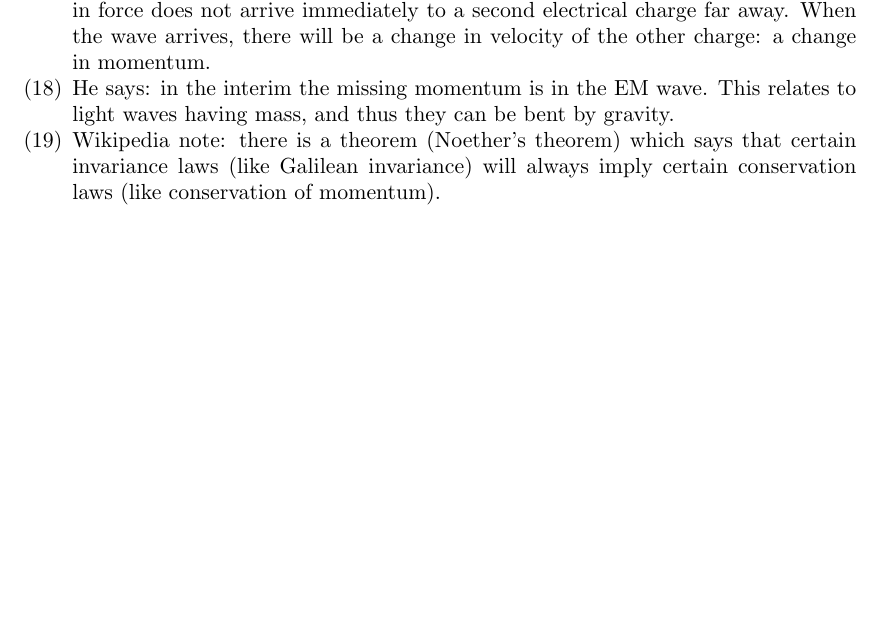
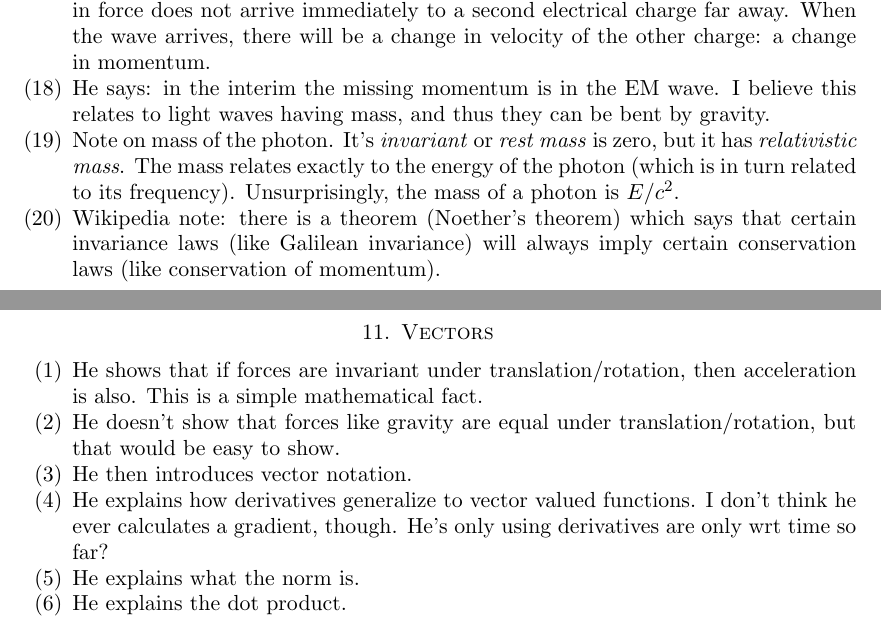
Before and after one commit to ruggeri/tech-notes, a LaTeX paper (randos/physics/feynman/feynman.tex, which reads randos/physics/feynman/10-conservation-of-momentum.tex, randos/physics/feynman/11-vectors.tex): part of page 16 of 16 before the commit and two parts of pages 16 and 17 of 17 after it, the two joined at a grey line, cut so that both start at the same text, the shorter picture padded with empty space. Compiled offline with pdfLaTeX.

Commit message:
summarize feynman vectors chapter; note on relativistic mass

```diff
--- a/randos/physics/feynman/10-conservation-of-momentum.tex
+++ b/randos/physics/feynman/10-conservation-of-momentum.tex
@@ -85,8 +85,13 @@
   be a change in velocity of the other charge: a change in momentum.
 
   \item He says: in the interim the missing momentum is in the EM wave.
-  This relates to light waves having mass, and thus they can be bent by
-  gravity.
+  I believe this relates to light waves having mass, and thus they can
+  be bent by gravity.
+
+  \item Note on mass of the photon. It's \emph{invariant} or \emph{rest
+  mass} is zero, but it has \emph{relativistic mass}. The mass relates
+  exactly to the energy of the photon (which is in turn related to its
+  frequency). Unsurprisingly, the mass of a photon is $E/c^2$.
 
   \item Wikipedia note: there is a theorem (Noether's theorem) which
   says that certain invariance laws (like Galilean invariance) will
--- /dev/null
+++ b/randos/physics/feynman/11-vectors.tex
@@ -0,0 +1,22 @@
+\section{Vectors}
+
+\begin{enumerate}
+
+  \item He shows that if forces are invariant under
+  translation/rotation, then acceleration is also. This is a simple
+  mathematical fact.
+
+  \item He doesn't show that forces like gravity are equal under
+  translation/rotation, but that would be easy to show.
+
+  \item He then introduces vector notation.
+
+  \item He explains how derivatives generalize to vector valued
+  functions. I don't think he ever calculates a gradient, though. He's
+  only using derivatives are only wrt time so far?
+
+  \item He explains what the norm is.
+
+  \item He explains the dot product.
+
+\end{enumerate}
```
Also changed, not shown: randos/physics/feynman/feynman.tex (+2 -0 lines).
